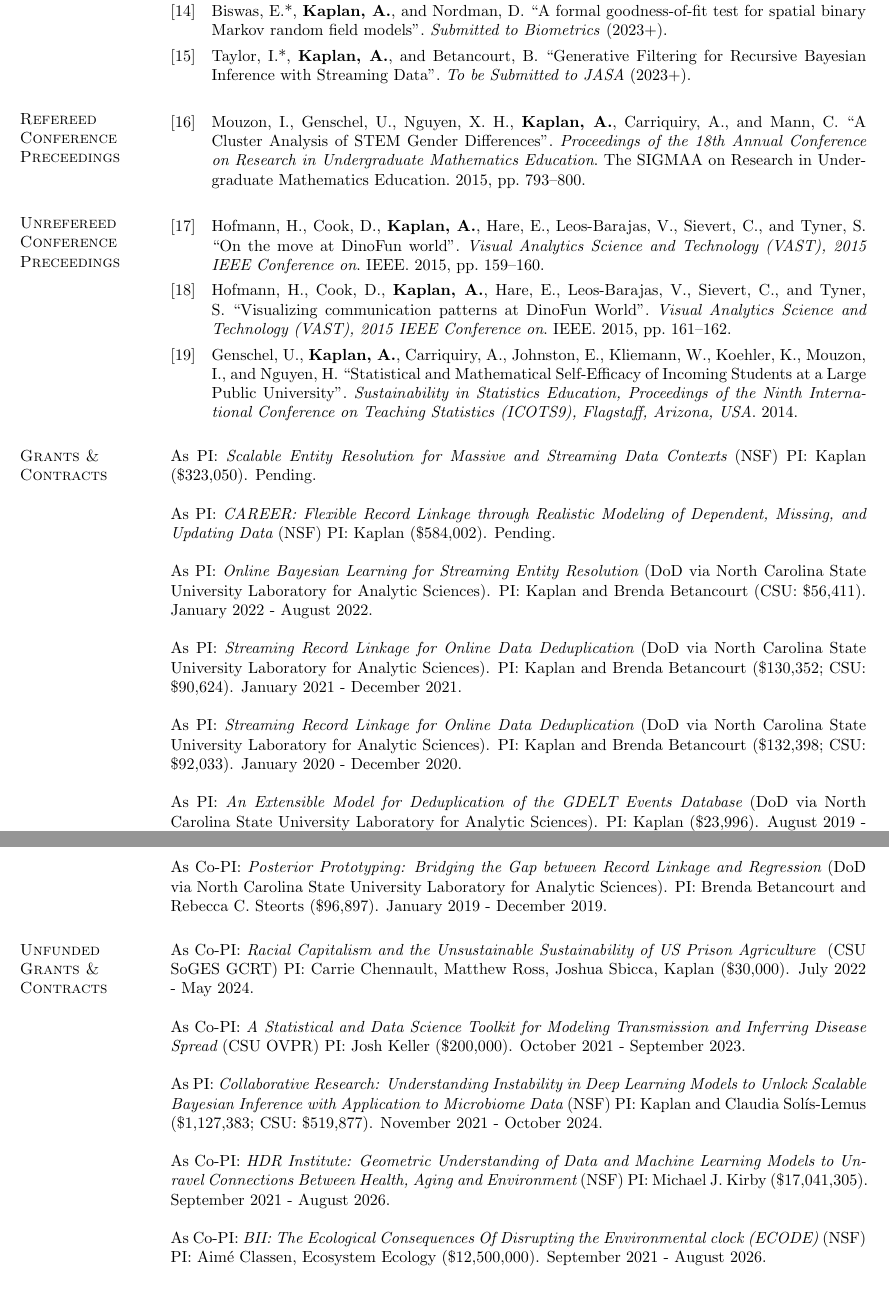
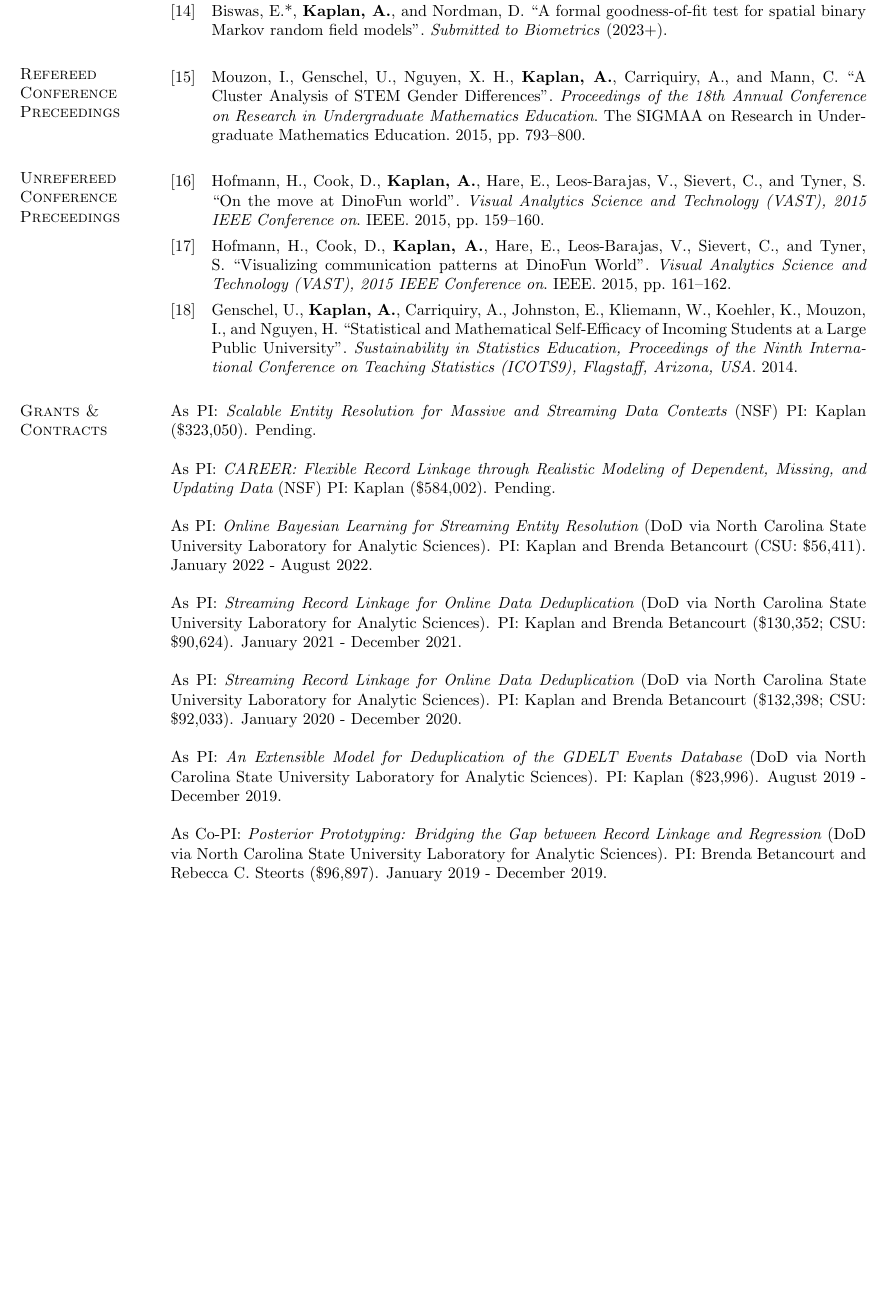
Before and after one commit to andeek/cv, a LaTeX CV (cv.tex): two parts of pages 3 and 4 of 9 before the commit and part of page 3 of 9 after it, the two joined at a grey line, cut so that both start at the same text, the shorter picture padded with empty space. Compiled offline with pdfLaTeX.

Commit message:
public facing

```diff
--- a/cv.tex
+++ b/cv.tex
@@ -208,17 +208,17 @@ As PI: {\em An Extensible Model for Deduplication of the GDELT Events Database}
 
 As Co-PI: {\em Posterior Prototyping: Bridging the Gap between Record Linkage and Regression} (DoD via North Carolina State University Laboratory for Analytic Sciences). PI: Brenda Betancourt and Rebecca C. Steorts (\$96,897). January 2019 - December 2019.
 
-\section{\sc Unfunded \\ Grants \& Contracts}
+%\section{\sc Unfunded \\ Grants \& Contracts}
 
-As Co-PI: {\em Racial Capitalism and the Unsustainable Sustainability of US Prison Agriculture } (CSU SoGES GCRT) PI: Carrie Chennault, Matthew Ross, Joshua Sbicca, Kaplan (\$30,000). July 2022 - May 2024.
+%As Co-PI: {\em Racial Capitalism and the Unsustainable Sustainability of US Prison Agriculture } (CSU SoGES GCRT) PI: Carrie Chennault, Matthew Ross, Joshua Sbicca, Kaplan (\$30,000). July 2022 - May 2024.
 
-As Co-PI: {\em A Statistical and Data Science Toolkit for Modeling Transmission and Inferring Disease Spread} (CSU OVPR) PI: Josh Keller (\$200,000). October 2021 - September 2023.
+%As Co-PI: {\em A Statistical and Data Science Toolkit for Modeling Transmission and Inferring Disease Spread} (CSU OVPR) PI: Josh Keller (\$200,000). October 2021 - September 2023.
 
-As PI: {\em Collaborative Research: Understanding Instability in Deep Learning Models to Unlock Scalable Bayesian Inference with Application to Microbiome Data} (NSF) PI: Kaplan and Claudia Sol\'{i}s-Lemus (\$1,127,383; CSU: \$519,877). November 2021 - October 2024.
+%As PI: {\em Collaborative Research: Understanding Instability in Deep Learning Models to Unlock Scalable Bayesian Inference with Application to Microbiome Data} (NSF) PI: Kaplan and Claudia Sol\'{i}s-Lemus (\$1,127,383; CSU: \$519,877). November 2021 - October 2024.
 
-As Co-PI: {\em HDR Institute: Geometric Understanding of Data and Machine Learning Models to Unravel Connections Between Health, Aging and Environment} (NSF) PI: Michael J. Kirby (\$17,041,305). September 2021 - August 2026.
+%As Co-PI: {\em HDR Institute: Geometric Understanding of Data and Machine Learning Models to Unravel Connections Between Health, Aging and Environment} (NSF) PI: Michael J. Kirby (\$17,041,305). September 2021 - August 2026.
 
-As Co-PI: {\em BII: The Ecological Consequences Of Disrupting the Environmental clock (ECODE)} (NSF) PI: Aim\'{e} Classen, Ecosystem Ecology (\$12,500,000). September 2021 - August 2026.
+%As Co-PI: {\em BII: The Ecological Consequences Of Disrupting the Environmental clock (ECODE)} (NSF) PI: Aim\'{e} Classen, Ecosystem Ecology (\$12,500,000). September 2021 - August 2026.
 
 \section{\sc Software}
 \printbibliography[keyword=packages, heading=none, resetnumbers=true]
```
Also changed, not shown: bib/papers.bib (+1 -1 lines), cv.bbl, cv.pdf, 3 other files.
